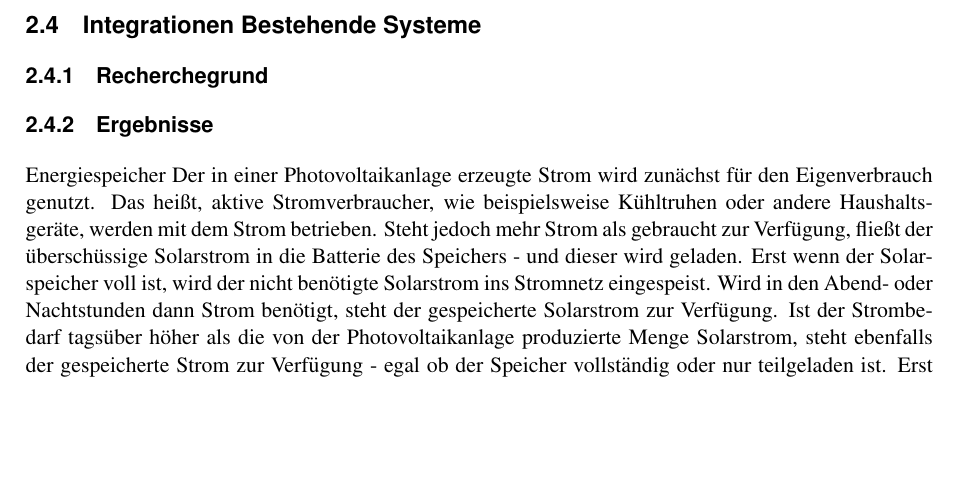
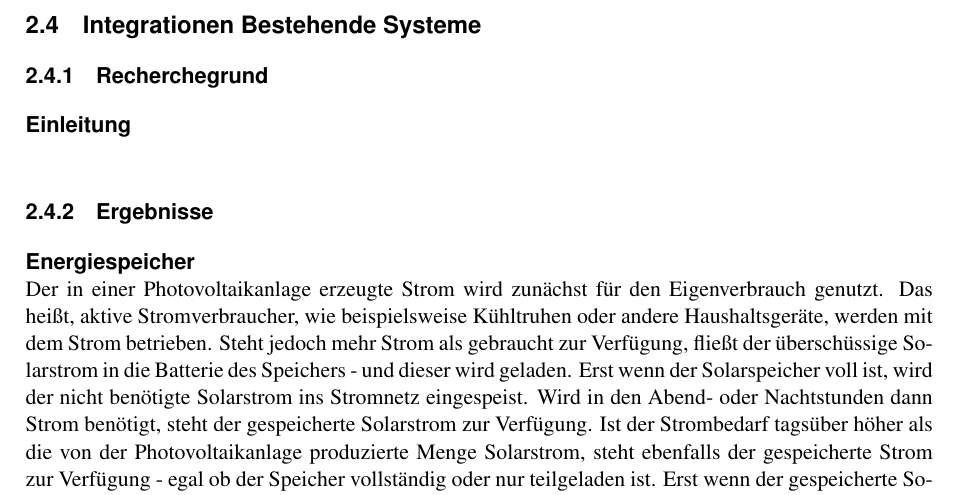
Before and after one commit to Swissmade41/Pro1, a LaTeX document (Recherche/fhnw_ht_eit_latex_template.tex, which reads Recherche/sections/subsections/integrationen_bestehende_systeme.tex): part of page 11 of 17, cut so that both start at the same text, the shorter picture padded with empty space. Compiled offline with pdfLaTeX; a LaTeX package or settings file that is missing is left out.

Commit message:
Update integrationen_bestehende_systeme.tex

```diff
--- a/Recherche/sections/subsections/integrationen_bestehende_systeme.tex
+++ b/Recherche/sections/subsections/integrationen_bestehende_systeme.tex
@@ -1,10 +1,11 @@
 \subsection{Integrationen Bestehende Systeme}
 
 \subsubsection{Recherchegrund}
+\paragraph{Einleitung}
 
 
 \subsubsection{Ergebnisse}
-Energiespeicher
+\paragraph{Energiespeicher}
 Der in einer Photovoltaikanlage erzeugte Strom wird zunächst für den Eigenverbrauch genutzt. Das heißt, aktive Stromverbraucher, wie beispielsweise Kühltruhen oder andere Haushaltsgeräte, werden mit dem Strom betrieben. Steht jedoch mehr Strom als gebraucht zur Verfügung, fließt der überschüssige Solarstrom in die Batterie des Speichers - und dieser wird geladen. Erst wenn der Solarspeicher voll ist, wird der nicht benötigte Solarstrom ins Stromnetz eingespeist.
 Wird in den Abend- oder Nachtstunden dann Strom benötigt, steht der gespeicherte Solarstrom zur Verfügung. Ist der Strombedarf tagsüber höher als die von der Photovoltaikanlage produzierte Menge Solarstrom, steht ebenfalls der gespeicherte Strom zur Verfügung - egal ob der Speicher vollständig oder nur teilgeladen ist. Erst wenn der gespeicherte Solarstrom ebenfalls nicht ausreicht, wird weiterer Strom vom Energieversorger bezogen.
 Ein Großteil der am Markt erhältlichen Stromspeicher lässt sich nicht ohne weiteres in Bestandsanlagen integrieren. Meist sind technische Veränderungen, wie der Austausch des Wechselrichters oder Zusatzarbeiten notwendig. Ein hohes Gewicht und teilweise enorme Abmessungen vieler Energiespeicher für Strom schränken die Abstellmöglichkeiten ein und bringen einen großen Installationsaufwand mit sich: In der Regel sind mehrere Installateure mindestens einen Tag beschäftigt.
```
Also changed, not shown: Recherche/sections/subsections/integrationen_bestehende_systeme.tex (2 more changed lines).
